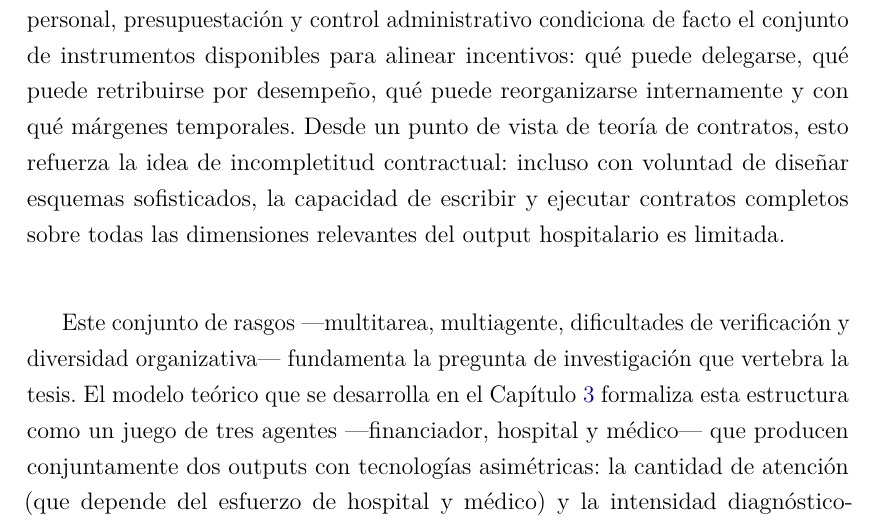
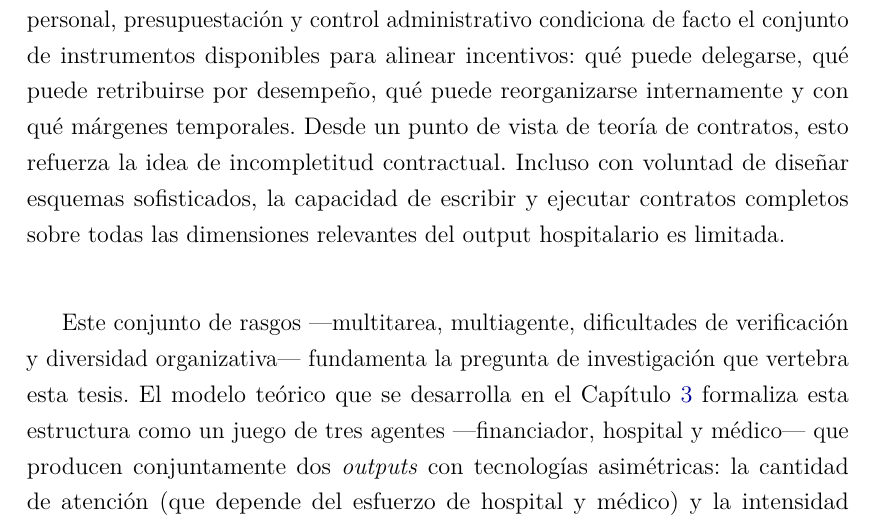
Before and after one commit to jomarel/SIAE-2010-2020, a LaTeX thesis (docs/Textos/Integrado/tesis_matriz.tex, which reads docs/Textos/Integrado/capitulos/cap_00_introduccion.tex): part of page 23 of 165, cut so that both start at the same text. Compiled offline with pdfLaTeX.

Commit message:
commit and push and sync

```diff
--- a/docs/Textos/Integrado/capitulos/cap_00_introduccion.tex
+++ b/docs/Textos/Integrado/capitulos/cap_00_introduccion.tex
@@ -26,9 +26,9 @@ Además, el hospital es una organización con múltiples agentes y niveles de de
 
 La clave para esta tesis es que el ordenamiento español ha permitido, al menos desde finales de los años noventa, una pluralidad de fórmulas organizativas y de gestión en el ámbito sanitario público. Ley 15/1997, de 25 de abril, de habilitación de nuevas formas de gestión del Sistema Nacional de Salud, habilita la gestión y administración de centros y servicios sanitarios de forma directa o indirecta a través de cualesquiera entidades de naturaleza o titularidad pública admitidas en Derecho; Real Decreto 29/2000, de 14 de enero, sobre nuevas formas de gestión del Instituto Nacional de la Salud, desarrolla reglamentariamente esa habilitación, articulando órganos de gobierno y elementos de funcionamiento de las nuevas formas de gestión. En consecuencia, la forma de gestión no es un mero envoltorio legal si no que es un determinante potencial de la autonomía real del gestor, del reparto de riesgos, del régimen de control y de la capacidad contractual con terceros.
 
-A esta arquitectura se superpone el régimen del personal. La Ley 55/2003 define el Estatuto Marco del personal estatutario de los servicios de salud como base reguladora de una relación funcionarial especial, lo que sitúa el empleo estatutario en el núcleo de la gobernanza hospitalaria pública. La combinación de normas de personal, presupuestación y control administrativo condiciona de facto el conjunto de instrumentos disponibles para alinear incentivos: qué puede delegarse, qué puede retribuirse por desempeño, qué puede reorganizarse internamente y con qué márgenes temporales. Desde un punto de vista de teoría de contratos, esto refuerza la idea de incompletitud contractual: incluso con voluntad de diseñar esquemas sofisticados, la capacidad de escribir y ejecutar contratos completos sobre todas las dimensiones relevantes del output hospitalario es limitada.
+A esta arquitectura se superpone el régimen del personal. La Ley 55/2003 define el Estatuto Marco del personal estatutario de los servicios de salud como base reguladora de una relación funcionarial especial, lo que sitúa el empleo estatutario en el núcleo de la gobernanza hospitalaria pública. La combinación de normas de personal, presupuestación y control administrativo condiciona de facto el conjunto de instrumentos disponibles para alinear incentivos: qué puede delegarse, qué puede retribuirse por desempeño, qué puede reorganizarse internamente y con qué márgenes temporales. Desde un punto de vista de teoría de contratos, esto refuerza la idea de incompletitud contractual. Incluso con voluntad de diseñar esquemas sofisticados, la capacidad de escribir y ejecutar contratos completos sobre todas las dimensiones relevantes del output hospitalario es limitada.
 
-Este conjunto de rasgos ---multitarea, multiagente, dificultades de verificación y diversidad organizativa--- fundamenta la pregunta de investigación que vertebra la tesis. El modelo teórico que se desarrolla en el Capítulo~\ref{ch:modelo} formaliza esta estructura como un juego de tres agentes ---financiador, hospital y médico--- que producen conjuntamente dos outputs con tecnologías asimétricas: la cantidad de atención (que depende del esfuerzo de hospital y médico) y la intensidad diagnóstico-terapéutica por episodio (que depende exclusivamente del esfuerzo del médico). La cuestión central es qué consecuencias tiene la arquitectura institucional y contractual sobre el desempeño diferencial en cada dimensión, en un contexto donde la medición del output es imperfecta y donde diferentes objetivos coexisten y pueden entrar en tensión.
+Este conjunto de rasgos ---multitarea, multiagente, dificultades de verificación y diversidad organizativa--- fundamenta la pregunta de investigación que vertebra esta tesis. El modelo teórico que se desarrolla en el Capítulo~\ref{ch:modelo} formaliza esta estructura como un juego de tres agentes ---financiador, hospital y médico--- que producen conjuntamente dos \textit{outputs} con tecnologías asimétricas: la cantidad de atención (que depende del esfuerzo de hospital y médico) y la intensidad diagnóstico-terapéutica por episodio (que depende exclusivamente del esfuerzo del médico). La cuestión central es qué consecuencias tiene la arquitectura institucional y contractual sobre el desempeño diferencial en cada dimensión, en un contexto donde la medición del output es imperfecta y donde diferentes objetivos coexisten y pueden entrar en tensión.
 
 El Capítulo~\ref{ch:juridico} sistematiza el marco jurídico-institucional que hace inteligible esta pluralidad organizativa. Sobre esa base, el modelo teórico traduce la diversidad institucional en parámetros económicos observables, preparando el terreno para la evaluación empírica mediante técnicas de frontera estocástica.
 
```
Also changed, not shown: docs/Textos/Integrado/tesis_matriz.pdf, 7 other files.
